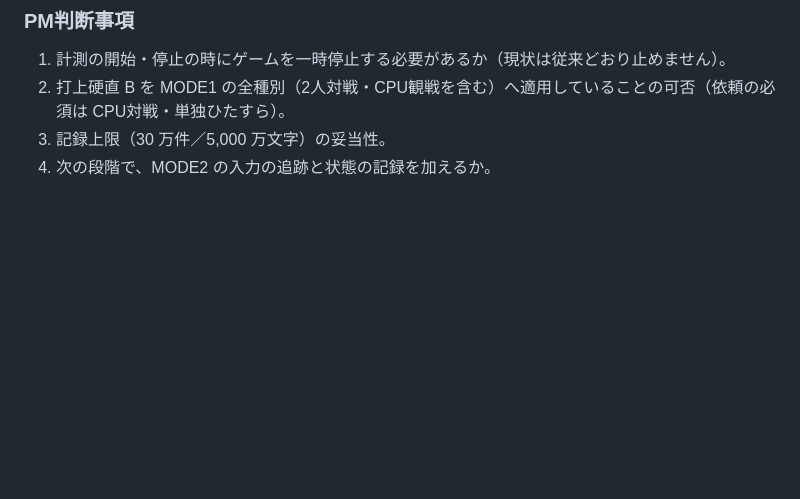
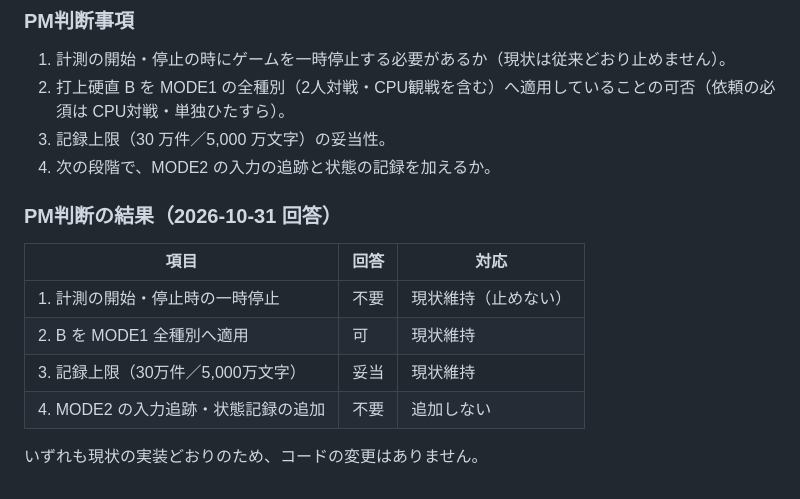
Before and after one commit to kotarogg/palamedes2_stylegame_making, a Markdown page: palamedes2-like/docs/REPORT_V320-MEASURE-01_20261031.md, the part around the change. Rendered like a GitHub page; blank space fills up the shorter version.

Commit message:
V320-MEASURE-01 報告書へPM判断の結果を追記（4項目とも現状維持、コード変更なし）
Co-Authored-By: Claude Opus 5.5 <noreply@anthropic.com>
Claude-Session: https://claude.ai/code/session_01QeggcFEbr6SHEcXeG2YUWb

```diff
--- a/palamedes2-like/docs/REPORT_V320-MEASURE-01_20261031.md
+++ b/palamedes2-like/docs/REPORT_V320-MEASURE-01_20261031.md
@@ -392,3 +392,14 @@ node scripts/serve.mjs dist-measure 8080   # 任意のローカル配信（http:
 2. 打上硬直 B を MODE1 の全種別（2人対戦・CPU観戦を含む）へ適用していることの可否（依頼の必須は CPU対戦・単独ひたすら）。
 3. 記録上限（30 万件／5,000 万文字）の妥当性。
 4. 次の段階で、MODE2 の入力の追跡と状態の記録を加えるか。
+
+### PM判断の結果（2026-10-31 回答）
+
+| 項目 | 回答 | 対応 |
+|---|---|---|
+| 1. 計測の開始・停止時の一時停止 | 不要 | 現状維持（止めない） |
+| 2. B を MODE1 全種別へ適用 | 可 | 現状維持 |
+| 3. 記録上限（30万件／5,000万文字） | 妥当 | 現状維持 |
+| 4. MODE2 の入力追跡・状態記録の追加 | 不要 | 追加しない |
+
+いずれも現状の実装どおりのため、コードの変更はありません。
```
